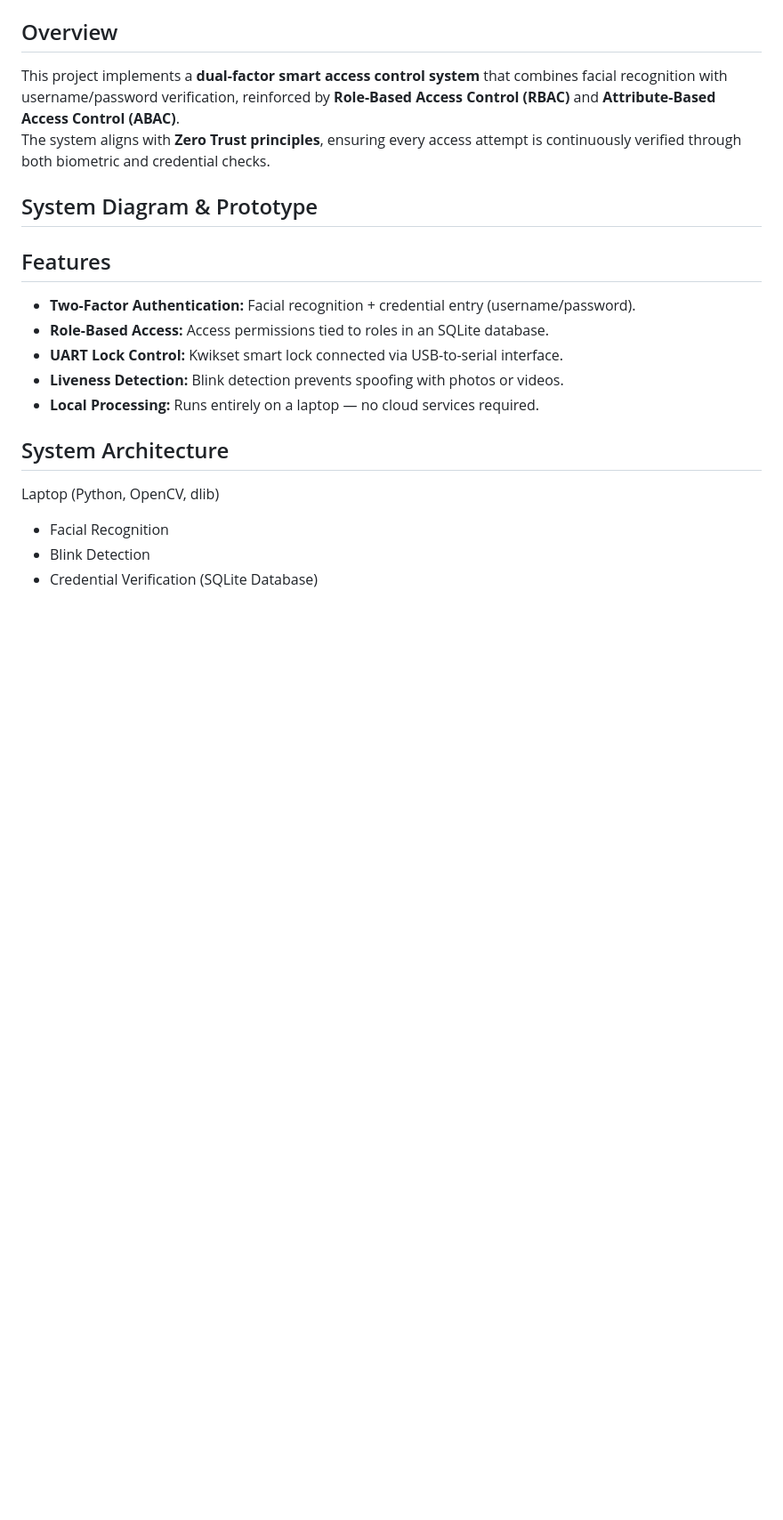
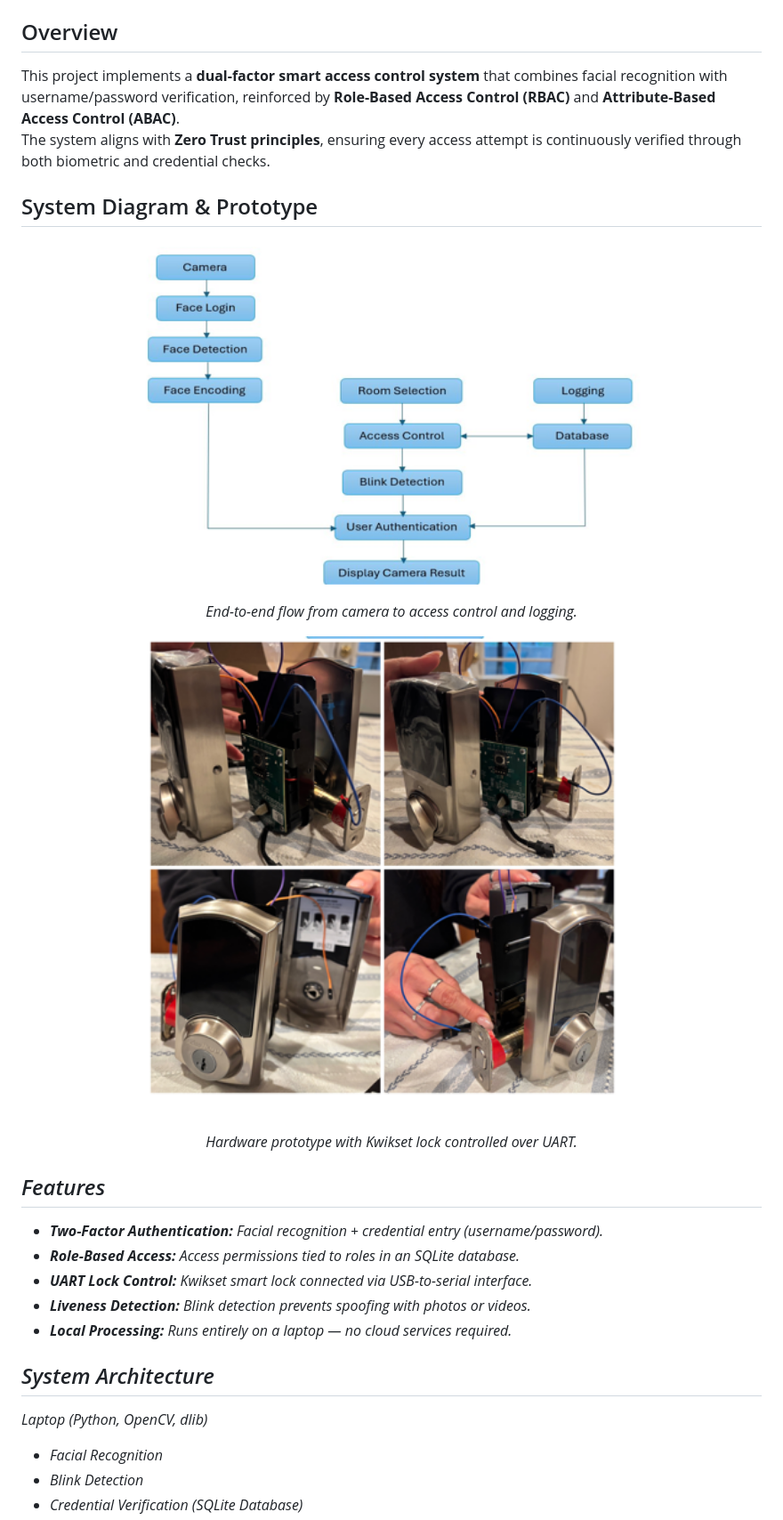
Before and after one commit to nheckers/SDP, a Markdown page: README.md, the part around the change. Shown at 89% size. Drawn GitHub-style; blank space fills up the shorter version.

```diff
--- a/README.md
+++ b/README.md
@@ -11,6 +11,19 @@ This project implements a **dual-factor smart access control system** that combi
 The system aligns with **Zero Trust principles**, ensuring every access attempt is continuously verified through both biometric and credential checks.
 
 ## System Diagram & Prototype
+
+<p align="center">
+  <img src="docs/system_diagram.png" alt="System Diagram" width="560">
+</p>
+<p align="center">
+  <em>End-to-end flow from camera to access control and logging.
+<p align="center">
+  <img src="docs/physical_system.png" alt="Hardware Prototype" width="560">
+</p>
+
+<p align="center">
+  <em>Hardware prototype with Kwikset lock controlled over UART.</em>
+</p>
 
 
 ## Features
```
